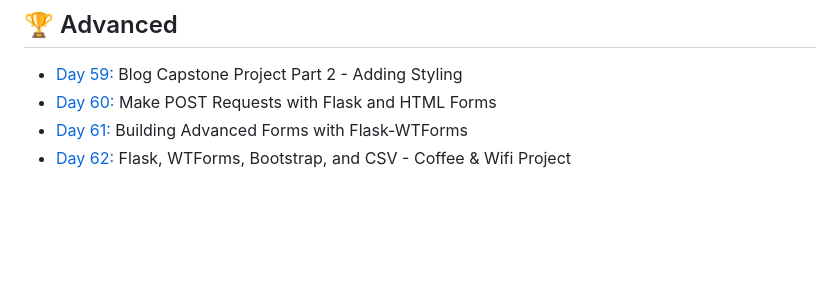
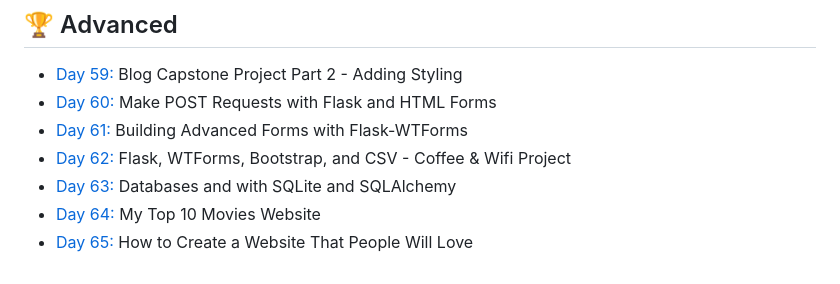
Before and after one commit to at-tawlib/100-days-of-code, a Markdown page: README.md, the part around the change. Drawn GitHub-style; blank space fills up the shorter version.

Commit message:
Update README and PROJECTS

```diff
--- a/README.md
+++ b/README.md
@@ -64,3 +64,6 @@ Most projects ideas come from the Udemy course: [100 Days of Code: The Complete
 - [Day 60:](day-060) Make POST Requests with Flask and HTML Forms
 - [Day 61:](day-061) Building Advanced Forms with Flask-WTForms
 - [Day 62:](day-062) Flask, WTForms, Bootstrap, and CSV - Coffee & Wifi Project
+- [Day 63:](day-063) Databases and with SQLite and SQLAlchemy
+- [Day 64:](day-064) My Top 10 Movies Website
+- [Day 65:](day-065) How to Create a Website That People Will Love
```
Also changed, not shown: PROJECTS.md (+3 -2 lines).
